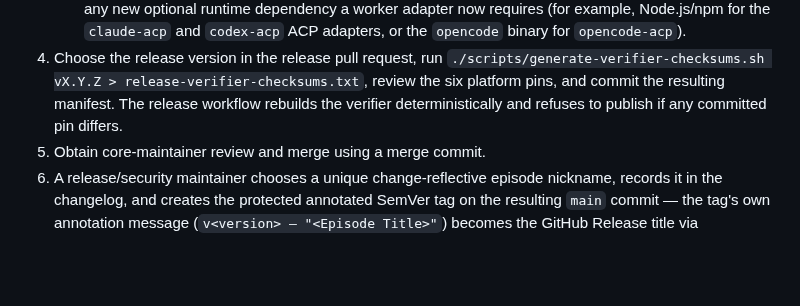
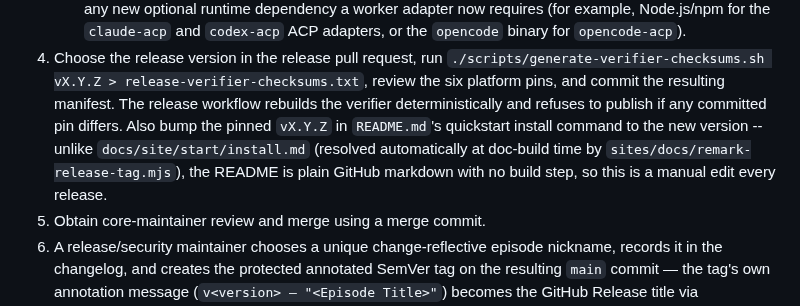
Before and after one commit to DhanushSantosh/AgentComms, a Markdown page: docs/releasing.md, the part around the change. Rendered like a GitHub page; blank space fills up the shorter version.

Commit message:
docs(releasing): note the README version pin as a release-checklist step
README.md's quickstart install command is now pinned to a concrete
version (3466a1e) rather than a manual-substitution placeholder, to
match docs/site/start/install.md and the landing site. Unlike the docs
site (auto-resolved at build time via remark-release-tag.mjs), the
README has no build step, so bumping its pinned tag needs to become a
release-checklist habit instead of a one-time fix. Folded into step 4
(choosing the release version), alongside the existing verifier-
checksum generation.

Signed-off-by: Dhanush <dhanushsantoshs05@gmail.com>

```diff
--- a/docs/releasing.md
+++ b/docs/releasing.md
@@ -49,7 +49,11 @@ TUI, agent controls, command palette, and resilient local control plane.
    `./scripts/generate-verifier-checksums.sh vX.Y.Z > release-verifier-checksums.txt`,
    review the six platform pins, and commit the resulting manifest.
    The release workflow rebuilds the verifier deterministically and refuses to
-   publish if any committed pin differs.
+   publish if any committed pin differs. Also bump the pinned `vX.Y.Z` in
+   `README.md`'s quickstart install command to the new version -- unlike
+   `docs/site/start/install.md` (resolved automatically at doc-build time by
+   `sites/docs/remark-release-tag.mjs`), the README is plain GitHub markdown
+   with no build step, so this is a manual edit every release.
 5. Obtain core-maintainer review and merge using a merge commit.
 6. A release/security maintainer chooses a unique change-reflective episode
    nickname, records it in the changelog, and creates the protected annotated
```
